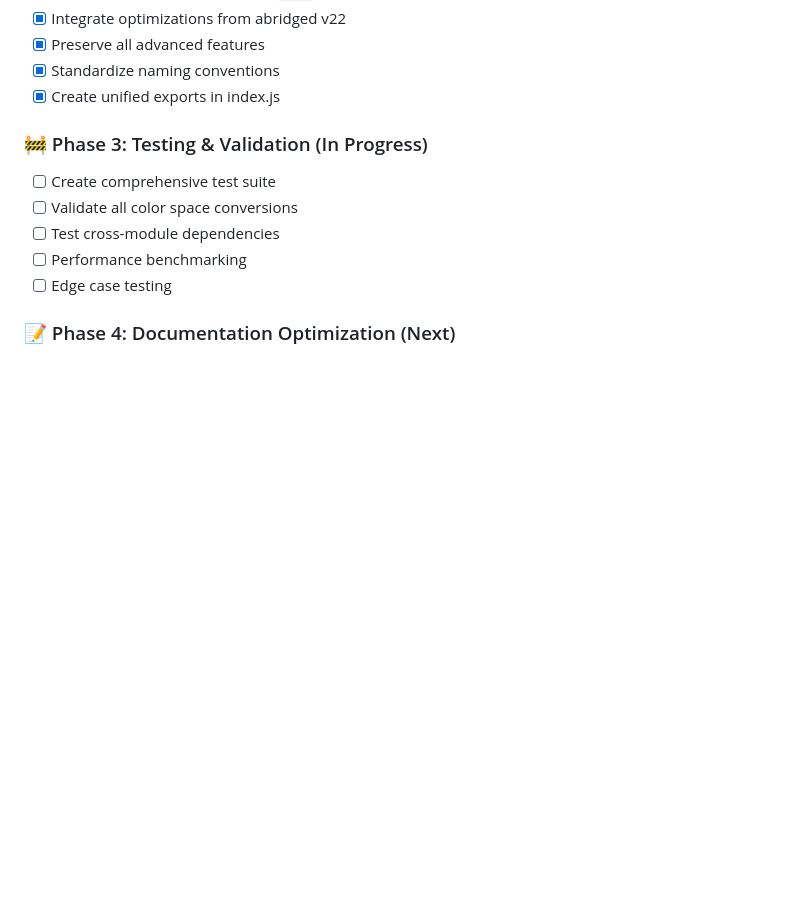
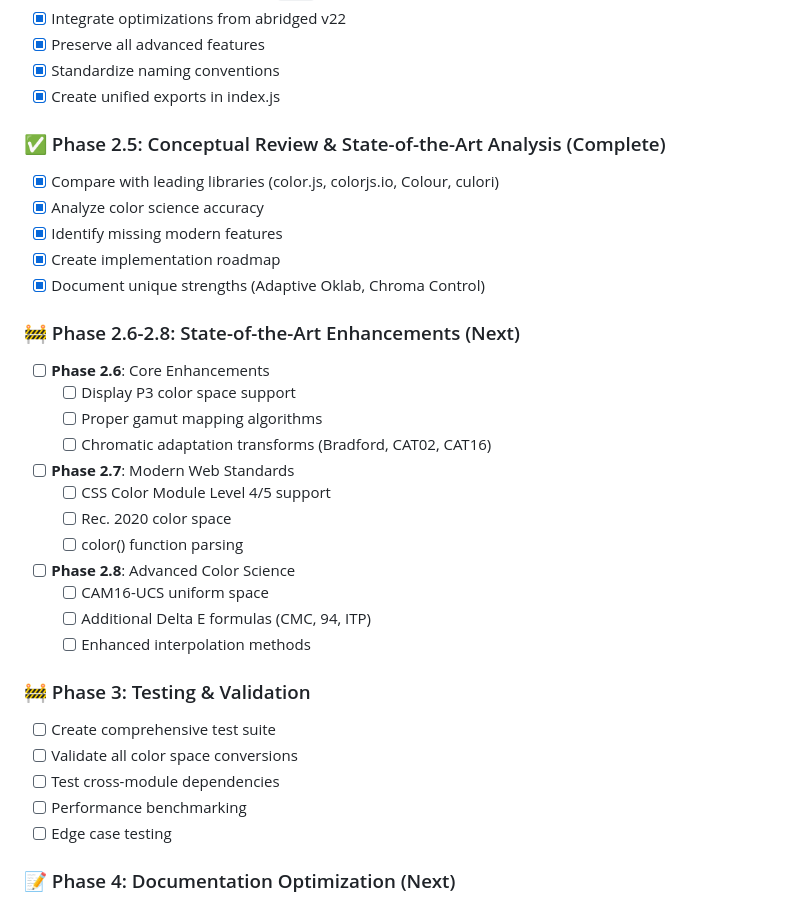
Before and after one commit to markgorzynski/color-utils, a Markdown page: README.md, the part around the change. Rendered like a GitHub page; blank space fills up the shorter version.

```diff
--- a/README.md
+++ b/README.md
@@ -146,7 +146,28 @@ const deltaE = calculateCiede2000(lab1, lab2); // Small difference
 - [x] Standardize naming conventions
 - [x] Create unified exports in index.js
 
-### 🚧 Phase 3: Testing & Validation (In Progress)
+### ✅ Phase 2.5: Conceptual Review & State-of-the-Art Analysis (Complete)
+- [x] Compare with leading libraries (color.js, colorjs.io, Colour, culori)
+- [x] Analyze color science accuracy
+- [x] Identify missing modern features
+- [x] Create implementation roadmap
+- [x] Document unique strengths (Adaptive Oklab, Chroma Control)
+
+### 🚧 Phase 2.6-2.8: State-of-the-Art Enhancements (Next)
+- [ ] **Phase 2.6**: Core Enhancements
+  - [ ] Display P3 color space support
+  - [ ] Proper gamut mapping algorithms
+  - [ ] Chromatic adaptation transforms (Bradford, CAT02, CAT16)
+- [ ] **Phase 2.7**: Modern Web Standards
+  - [ ] CSS Color Module Level 4/5 support
+  - [ ] Rec. 2020 color space
+  - [ ] color() function parsing
+- [ ] **Phase 2.8**: Advanced Color Science
+  - [ ] CAM16-UCS uniform space
+  - [ ] Additional Delta E formulas (CMC, 94, ITP)
+  - [ ] Enhanced interpolation methods
+
+### 🚧 Phase 3: Testing & Validation
 - [ ] Create comprehensive test suite
 - [ ] Validate all color space conversions
 - [ ] Test cross-module dependencies
```
Also changed, not shown: docs/CONCEPTUAL_REVIEW.md (added, +279 -0 lines), docs/IMPLEMENTATION_ROADMAP.md (added, +201 -0 lines).
